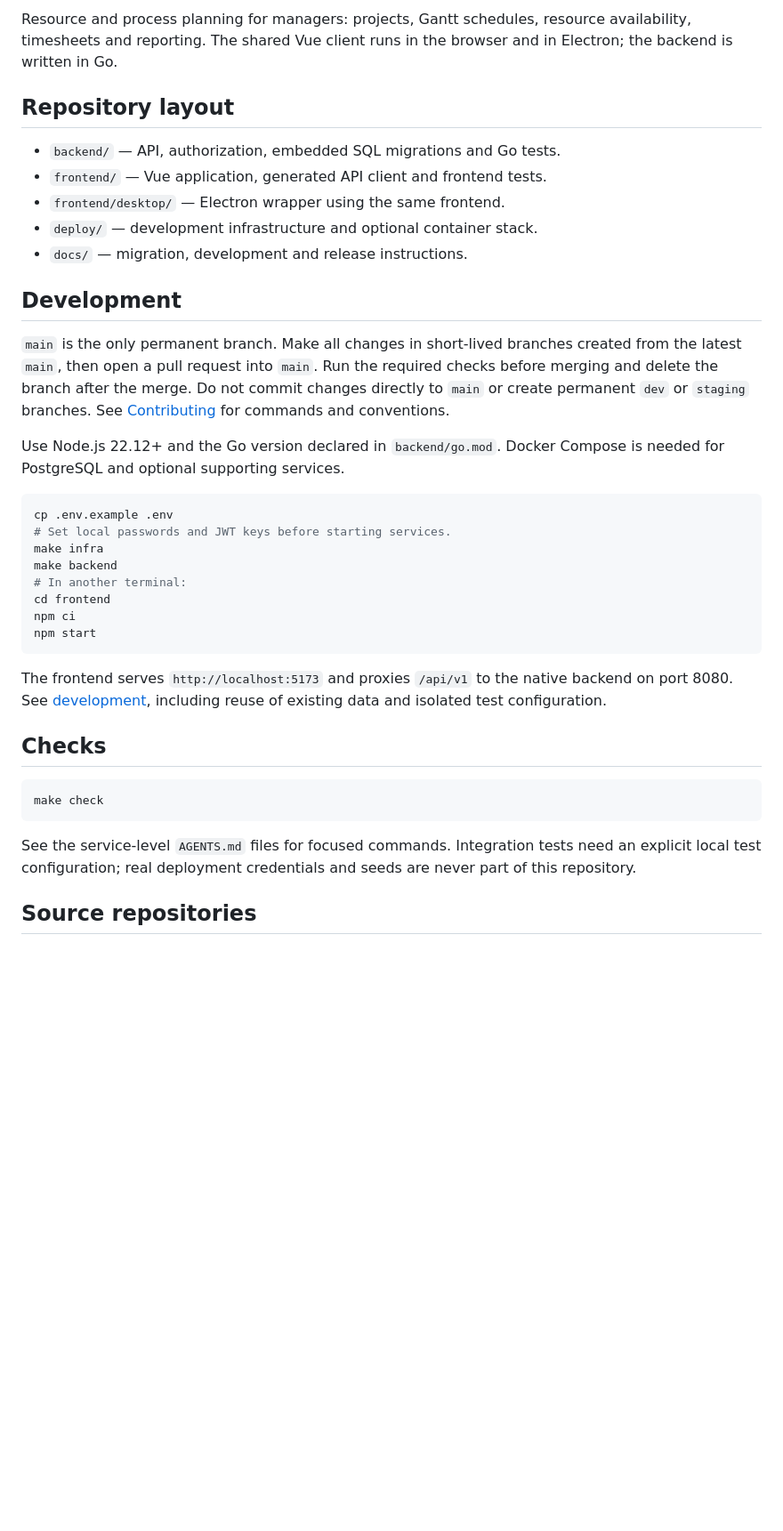
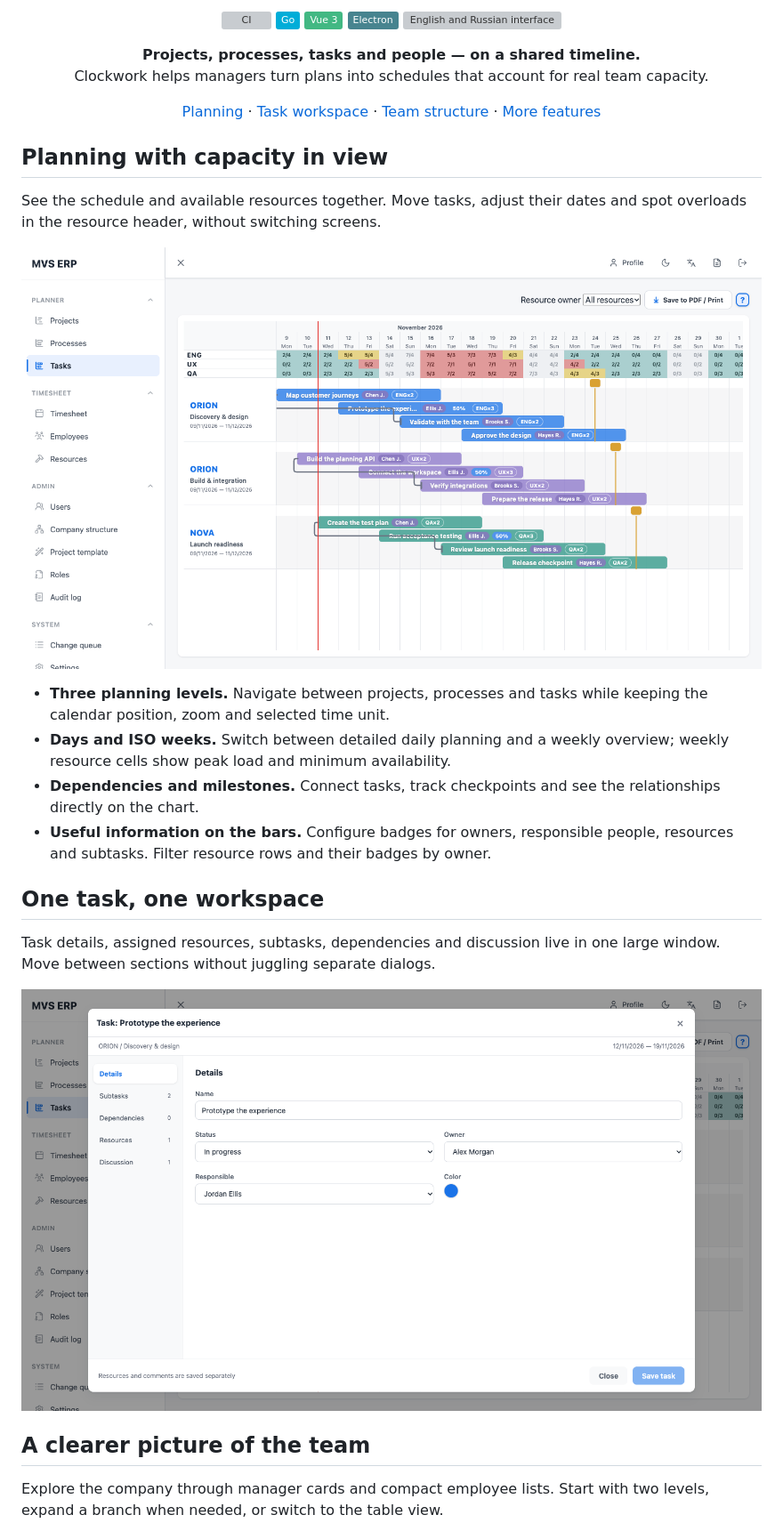
Before and after one commit to Koshsky/clockwork, a Markdown page: README.md, the part around one of its changes. Shown at 89% size. Rendered like a GitHub page; pictures changed too: docs/media/planning.png (added), docs/media/task-workspace.png (added); badges without logos; blank space fills up the shorter version; grey boxes are pictures that could not be loaded.

Commit message:
docs: present Clockwork with features and screenshots

````diff
--- a/README.md
+++ b/README.md
@@ -2,51 +4,49 @@
 
-Resource and process planning for managers: projects, Gantt schedules, resource
-availability, timesheets and reporting. The shared Vue client runs in the browser
-and in Electron; the backend is written in Go.
+<p align="center">
+  <a href="https://github.com/Koshsky/clockwork/actions/workflows/ci.yml"><img src="https://github.com/Koshsky/clockwork/actions/workflows/ci.yml/badge.svg?branch=main" alt="CI"></a>
+  <img src="https://img.shields.io/badge/Go-00ADD8?style=flat&amp;logo=go&amp;logoColor=white" alt="Go backend">
+  <img src="https://img.shields.io/badge/Vue_3-42B883?style=flat&amp;logo=vuedotjs&amp;logoColor=white" alt="Vue 3 interface">
+  <img src="https://img.shields.io/badge/Electron-47848F?style=flat&amp;logo=electron&amp;logoColor=white" alt="Electron desktop app">
+  <img src="https://img.shields.io/badge/Interface-EN_%2F_RU-64748B?style=flat" alt="English and Russian interface">
+</p>
 
-## Repository layout
+<p align="center">
+  <strong>Projects, processes, tasks and people — on a shared timeline.</strong><br>
+  Clockwork helps managers turn plans into schedules that account for real team capacity.
+</p>
 
-- `backend/` — API, authorization, embedded SQL migrations and Go tests.
-- `frontend/` — Vue application, generated API client and frontend tests.
-- `frontend/desktop/` — Electron wrapper using the same frontend.
-- `deploy/` — development infrastructure and optional container stack.
-- `docs/` — migration, development and release instructions.
+<p align="center">
+  <a href="#planning-with-capacity-in-view">Planning</a> ·
+  <a href="#one-task-one-workspace">Task workspace</a> ·
+  <a href="#a-clearer-picture-of-the-team">Team structure</a> ·
+  <a href="#more-than-a-timeline">More features</a>
+</p>
 
-## Development
+## Planning with capacity in view
 
-`main` is the only permanent branch. Make all changes in short-lived branches
-created from the latest `main`, then open a pull request into `main`. Run the
-required checks before merging and delete the branch after the merge. Do not
-commit changes directly to `main` or create permanent `dev` or `staging` branches.
-See [Contributing](CONTRIBUTING.md) for commands and conventions.
+See the schedule and available resources together. Move tasks, adjust their
+dates and spot overloads in the resource header, without switching screens.
 
-Use Node.js 22.12+ and the Go version declared in `backend/go.mod`. Docker Compose
-is needed for PostgreSQL and optional supporting services.
+![Task planning with resource availability, assignments, milestones and dependency links](docs/media/planning.png)
 
-```sh
-cp .env.example .env
-# Set local passwords and JWT keys before starting services.
-make infra
-make backend
-# In another terminal:
-cd frontend
-npm ci
-npm start
-```
+- **Three planning levels.** Navigate between projects, processes and tasks while
+  keeping the calendar position, zoom and selected time unit.
+- **Days and ISO weeks.** Switch between detailed daily planning and a weekly
+  overview; weekly resource cells show peak load and minimum availability.
+- **Dependencies and milestones.** Connect tasks, track checkpoints and see the
+  relationships directly on the chart.
+- **Useful information on the bars.** Configure badges for owners, responsible
+  people, resources and subtasks. Filter resource rows and their badges by owner.
 
-The frontend serves `http://localhost:5173` and proxies `/api/v1` to the native
-backend on port 8080. See [development](docs/development.md), including reuse of
-existing data and isolated test configuration.
+## One task, one workspace
 
-## Checks
+Task details, assigned resources, subtasks, dependencies and discussion live in
+one large window. Move between sections without juggling separate dialogs.
 
-```sh
-make check
-```
+![Unified task workspace with section navigation and task details](docs/media/task-workspace.png)
 
-See the service-level `AGENTS.md` files for focused commands. Integration tests
-need an explicit local test configuration; real deployment credentials and seeds
-are never part of this repository.
+## A clearer picture of the team
 
-## Source repositories
+Explore the company through manager cards and compact employee lists. Start with
+two levels, expand a branch when needed, or switch to the table view.
 
````
Also changed, not shown: other parts of README.md (+27 -9 lines), AGENTS.md (+49 -0 lines), docs/media/company-structure.png (added), 1 other file.
